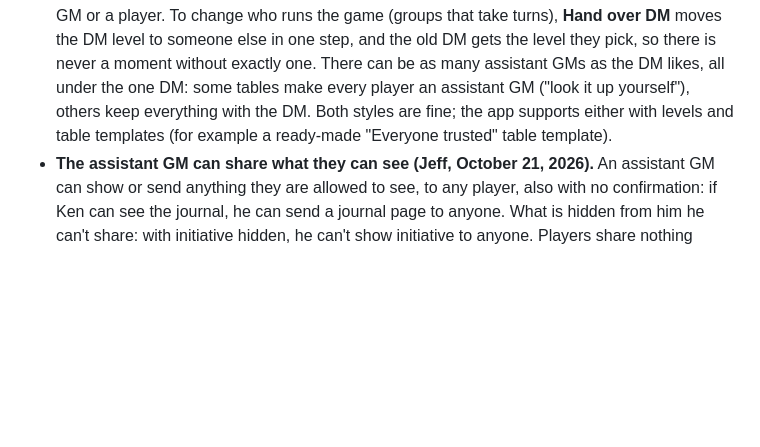
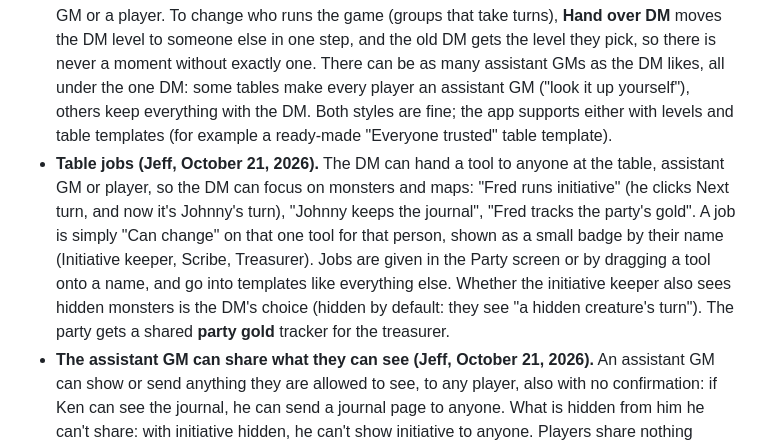
Before and after one commit to t3crafterssales-tech/dm-in-a-pocket2, a Markdown page: docs/design.md, the part around the change. GitHub-like rendering; blank space fills up the shorter version.

Commit message:
Design: table jobs (initiative keeper, scribe, treasurer)
Co-Authored-By: Claude Opus 5.5 <noreply@anthropic.com>
Claude-Session: https://claude.ai/code/session_01WezYKzP3ae3sbsims1QAS4

```diff
--- a/docs/design.md
+++ b/docs/design.md
@@ -477,6 +477,14 @@ DM's table), so they are there next time.
   one DM: some tables make every player an assistant GM ("look it up yourself"), others keep
   everything with the DM. Both styles are fine; the app supports either with levels and table
   templates (for example a ready-made "Everyone trusted" table template).
+- **Table jobs (Jeff, October 21, 2026).** The DM can hand a tool to anyone at the table, assistant
+  GM or player, so the DM can focus on monsters and maps: "Fred runs initiative" (he clicks Next
+  turn, and now it's Johnny's turn), "Johnny keeps the journal", "Fred tracks the party's gold".
+  A job is simply "Can change" on that one tool for that person, shown as a small badge by their
+  name (Initiative keeper, Scribe, Treasurer). Jobs are given in the Party screen or by dragging a
+  tool onto a name, and go into templates like everything else. Whether the initiative keeper also
+  sees hidden monsters is the DM's choice (hidden by default: they see "a hidden creature's turn").
+  The party gets a shared **party gold** tracker for the treasurer.
 - **The assistant GM can share what they can see (Jeff, October 21, 2026).** An assistant GM can
   show or send anything they are allowed to see, to any player, also with no confirmation: if Ken
   can see the journal, he can send a journal page to anyone. What is hidden from him he can't
```
